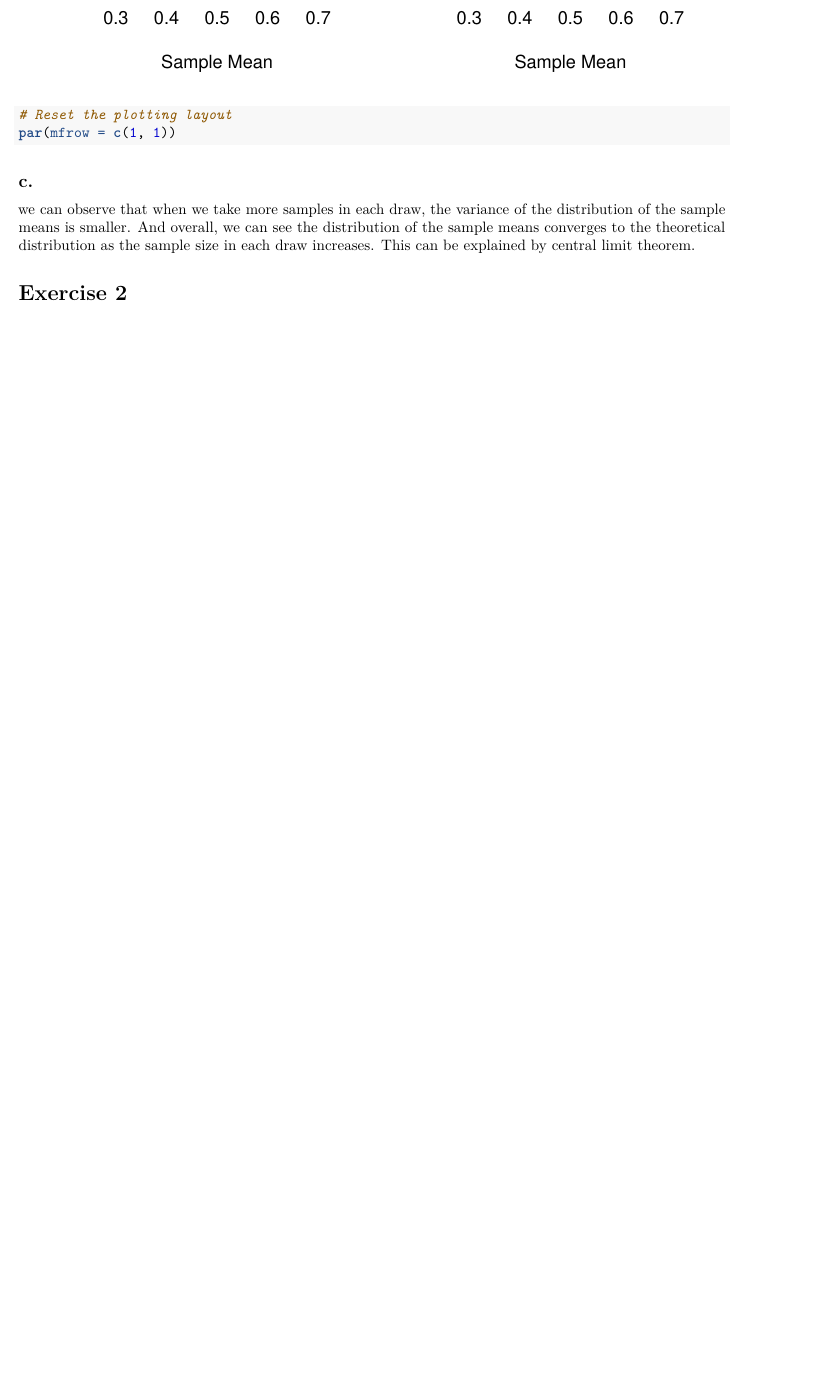
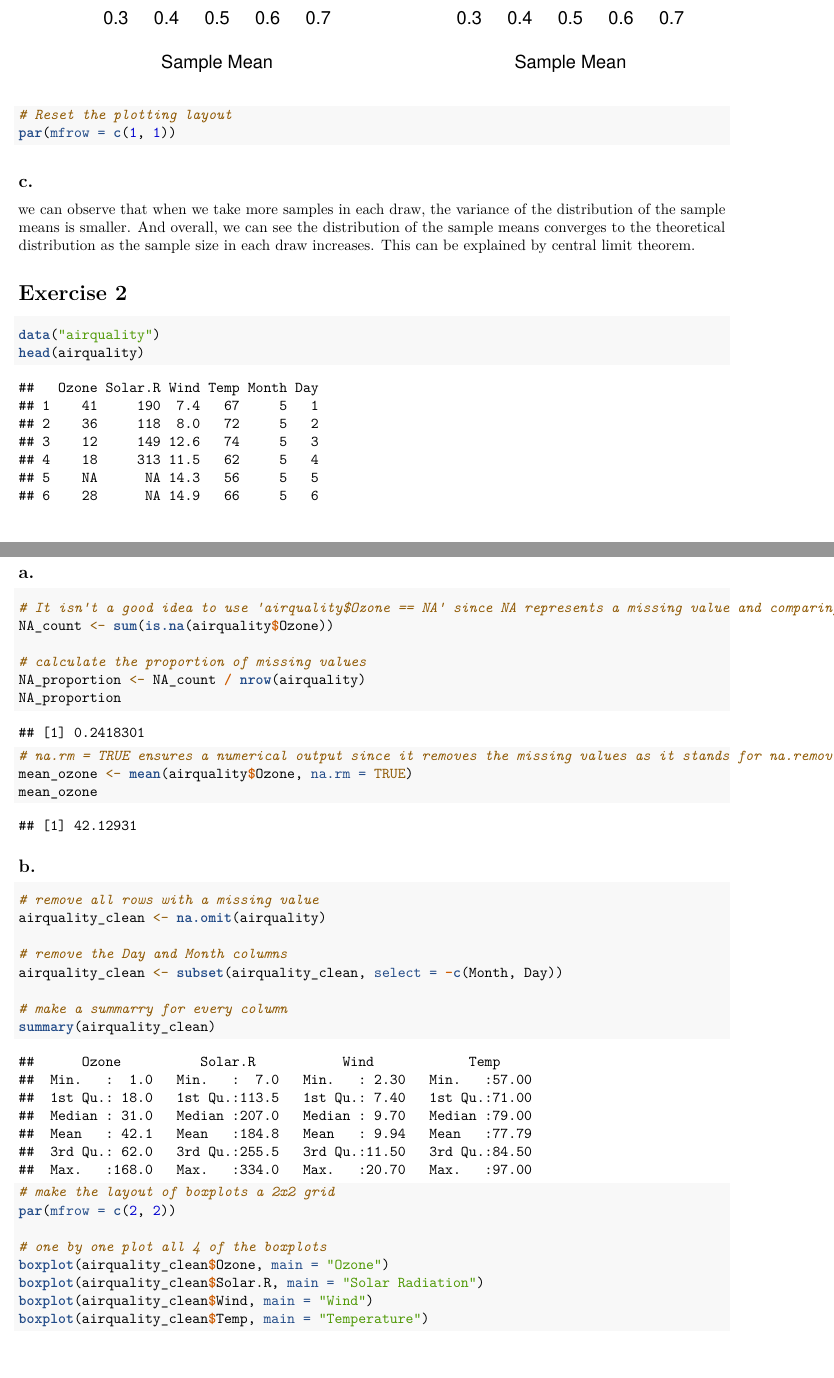
Before and after one commit to zzgsdddz/SDA, an R Markdown document (A1/SDA_submission_template.Rmd): part of page 2 of 2 before the commit and two parts of pages 2 and 3 of 5 after it, the two joined at a grey line, cut so that both start at the same text, the shorter picture padded with empty space. Rendered offline with R 4.5, knitr and Pandoc, then LaTeX, with nearby package versions.

Commit message:
Update SDA_submission_template.Rmd
made my exercises for A1

````diff
--- a/A1/SDA_submission_template.Rmd
+++ b/A1/SDA_submission_template.Rmd
@@ -59,11 +60,48 @@
 ```
 
 ## c.
+
 we can observe that when we take more samples in each draw, the variance of the distribution of the sample means is smaller. And overall, we can see the distribution of the sample means converges to the theoretical distribution as the sample size in each draw increases. This can be explained by central limit theorem.
 
 # Exercise 2
 
+```{r}
+data("airquality")
+head(airquality)
+```
+
 ## a.
+
+```{r}
+# It isn't a good idea to use 'airquality$Ozone == NA' since NA represents a missing value and comparing with NA always gives NA. Thus we use .is.na()
+NA_count <- sum(is.na(airquality$Ozone))
+
+# calculate the proportion of missing values
+NA_proportion <- NA_count / nrow(airquality)
+NA_proportion
+
+# na.rm = TRUE ensures a numerical output since it removes the missing values as it stands for na.remove
+mean_ozone <- mean(airquality$Ozone, na.rm = TRUE)
+mean_ozone
+```
 
 ## b.
 
+```{r}
+# remove all rows with a missing value
+airquality_clean <- na.omit(airquality)
+
+# remove the Day and Month columns
+airquality_clean <- subset(airquality_clean, select = -c(Month, Day))
+
+# make a summarry for every column
+summary(airquality_clean)
+
+# make the layout of boxplots a 2x2 grid
+par(mfrow = c(2, 2))
+
+# one by one plot all 4 of the boxplots
+boxplot(airquality_clean$Ozone, main = "Ozone")
+boxplot(airquality_clean$Solar.R, main = "Solar Radiation")
+boxplot(airquality_clean$Wind, main = "Wind")
+boxplot(airquality_clean$Temp, main = "Temperature")
````
Also changed, not shown: A1/SDA_submission_template.Rmd (32 more changed lines).
